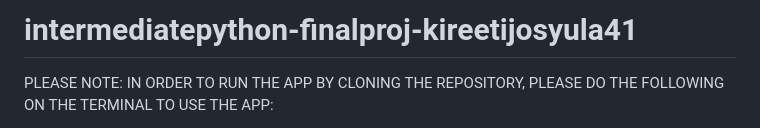
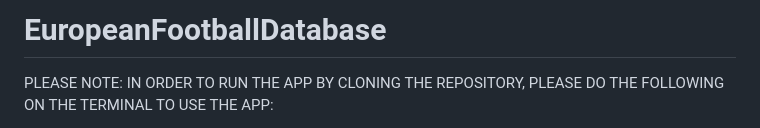
Before and after one commit to kireetijosyula41/EuropeanFootballDatabase, a Markdown page: README.md, the part around the change. GitHub-like rendering.

Commit message:
Change project title and add setup instructions
Updated project title and added instructions for running the app.

```diff
--- a/README.md
+++ b/README.md
@@ -1,4 +1,4 @@
-# intermediatepython-finalproj-kireetijosyula41
+# EuropeanFootballDatabase
 
 PLEASE NOTE: IN ORDER TO RUN THE APP BY CLONING THE REPOSITORY, PLEASE DO THE FOLLOWING ON THE TERMINAL TO USE THE APP:
 1. If you are running on conda, run "conda deactivate"
```
